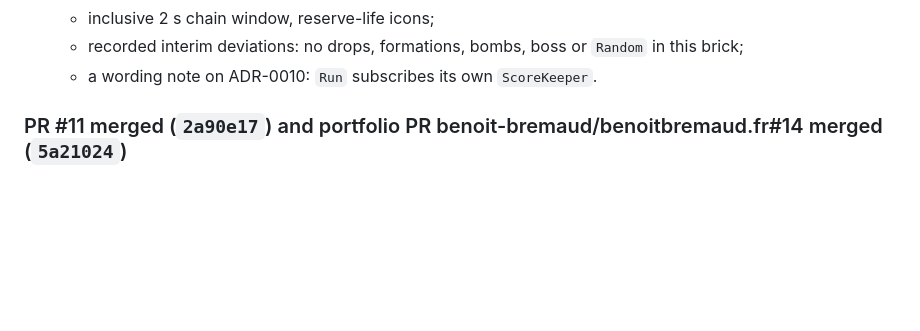
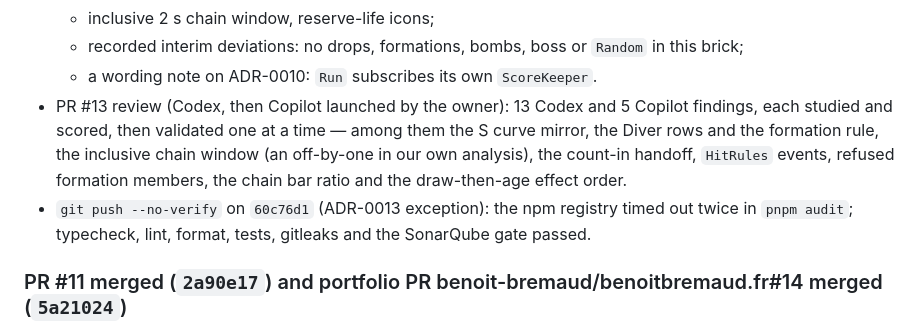
Before and after one commit to benoit-bremaud/retro-shmup, a Markdown page: PROJECT_LOG.md, the part around the change. Drawn GitHub-style; blank space fills up the shorter version.

Commit message:
docs(design): draw effects first, then age them
An effect recorded in the steps of a frame starts at age 0 and is
drawn at least once before the frame's wall time ages it. The log
records the review and the --no-verify push of 60c76d1.

Refs #12

Co-Authored-By: Claude Opus 5.5 <noreply@anthropic.com>

```diff
--- a/PROJECT_LOG.md
+++ b/PROJECT_LOG.md
@@ -35,6 +35,13 @@ human context: what was done, why, and by which PR. Not the release changelog (s
   - inclusive 2 s chain window, reserve-life icons;
   - recorded interim deviations: no drops, formations, bombs, boss or `Random` in this brick;
   - a wording note on ADR-0010: `Run` subscribes its own `ScoreKeeper`.
+- PR #13 review (Codex, then Copilot launched by the owner): 13 Codex and 5 Copilot findings,
+  each studied and scored, then validated one at a time — among them the S curve mirror, the
+  Diver rows and the formation rule, the inclusive chain window (an off-by-one in our own
+  analysis), the count-in handoff, `HitRules` events, refused formation members, the chain bar
+  ratio and the draw-then-age effect order.
+- `git push --no-verify` on `60c76d1` (ADR-0013 exception): the npm registry timed out twice in
+  `pnpm audit`; typecheck, lint, format, tests, gitleaks and the SonarQube gate passed.
 
 ### PR #11 merged (`2a90e17`) and portfolio PR benoit-bremaud/benoitbremaud.fr#14 merged (`5a21024`)
 
```
Also changed, not shown: docs/architecture/traceability-matrix.md (+1 -1 lines), 1 other file.
